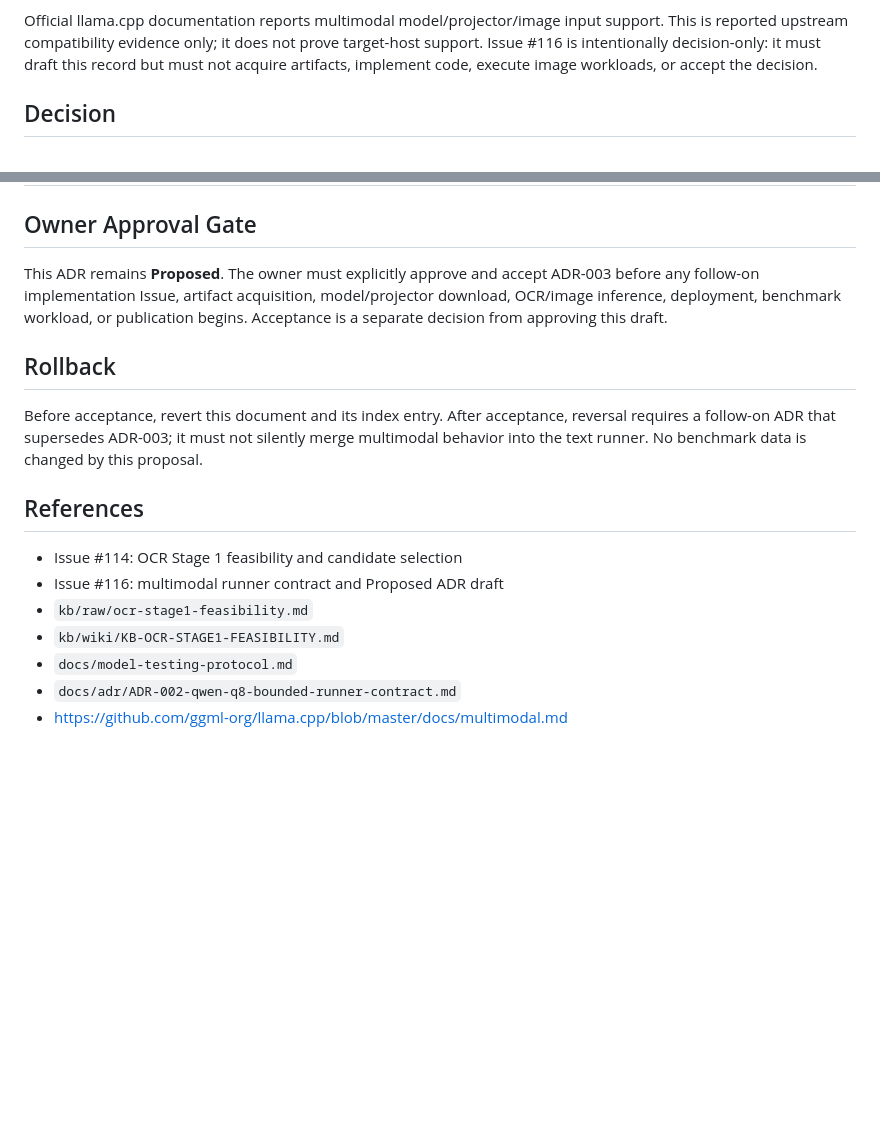
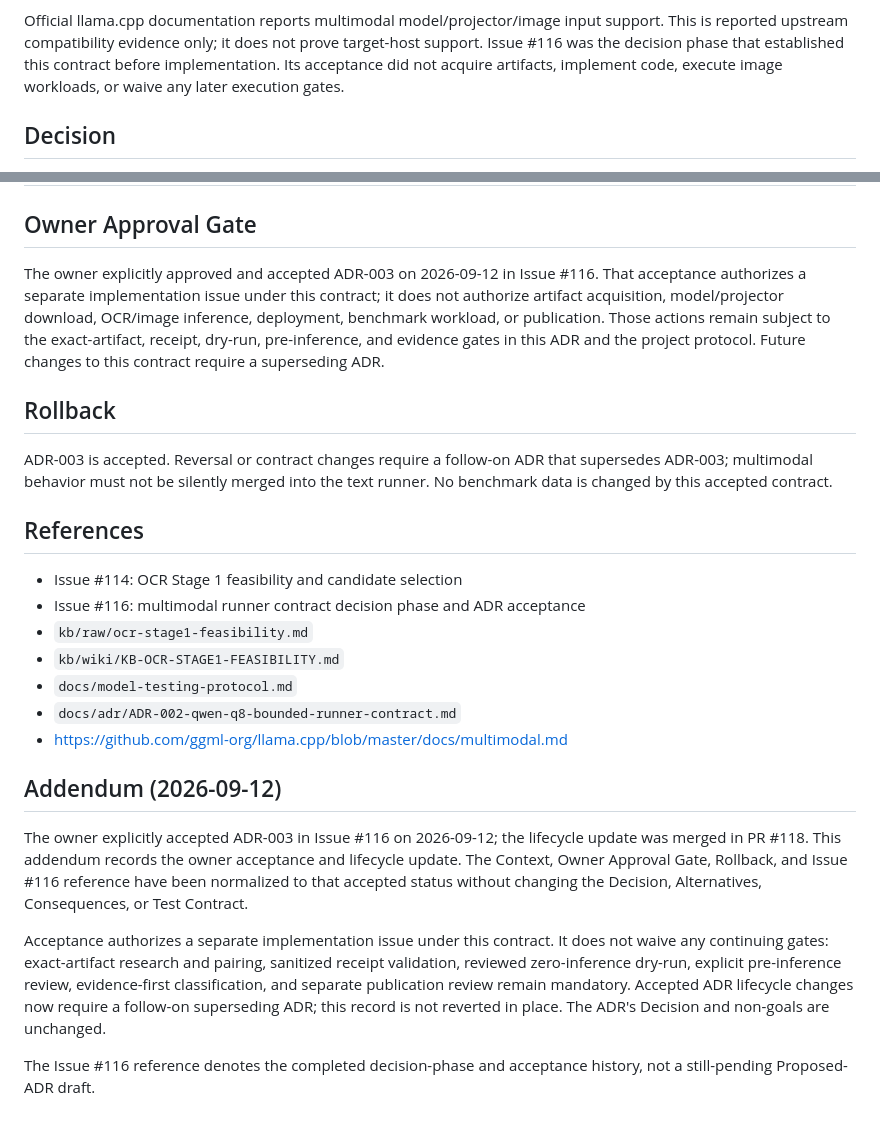
Before and after one commit to ozand/autobench, a Markdown page: docs/adr/ADR-003-multimodal-ocr-runner-contract.md, 2 parts joined by grey strips. GitHub-like rendering; blank space fills up the shorter version.

Commit message:
docs(adr): normalize accepted OCR lifecycle
Issue #116: normalize accepted ADR-003 lifecycle after clean independent review. Delivery-check: issue #116 · acceptance 6 met / 0 partial / 0 unmet · falsification 8/8

```diff
--- a/docs/adr/ADR-003-multimodal-ocr-runner-contract.md
+++ b/docs/adr/ADR-003-multimodal-ocr-runner-contract.md
@@ -24,9 +24,9 @@ silently alter or weaken the verified text benchmark contract.
 
 Official llama.cpp documentation reports multimodal model/projector/image input
 support. This is reported upstream compatibility evidence only; it does not
-prove target-host support. Issue #116 is intentionally decision-only: it must
-draft this record but must not acquire artifacts, implement code, execute image
-workloads, or accept the decision.
+prove target-host support. Issue #116 was the decision phase that established
+this contract before implementation. Its acceptance did not acquire artifacts,
+implement code, execute image workloads, or waive any later execution gates.
 
 ## Decision
 
@@ -129,25 +129,45 @@ It remains a separate future conversion/runtime question.
 
 ## Owner Approval Gate
 
-This ADR remains **Proposed**. The owner must explicitly approve and accept
-ADR-003 before any follow-on implementation Issue, artifact acquisition,
-model/projector download, OCR/image inference, deployment, benchmark workload,
-or publication begins. Acceptance is a separate decision from approving this
-draft.
+The owner explicitly approved and accepted ADR-003 on 2026-09-12 in Issue #116.
+That acceptance authorizes a separate implementation issue under this contract;
+it does not authorize artifact acquisition, model/projector download, OCR/image
+inference, deployment, benchmark workload, or publication. Those actions remain
+subject to the exact-artifact, receipt, dry-run, pre-inference, and evidence
+gates in this ADR and the project protocol. Future changes to this contract
+require a superseding ADR.
 
 ## Rollback
 
-Before acceptance, revert this document and its index entry. After acceptance,
-reversal requires a follow-on ADR that supersedes ADR-003; it must not silently
-merge multimodal behavior into the text runner. No benchmark data is changed by
-this proposal.
+ADR-003 is accepted. Reversal or contract changes require a follow-on ADR that
+supersedes ADR-003; multimodal behavior must not be silently merged into the
+text runner. No benchmark data is changed by this accepted contract.
 
 ## References
 
 - Issue #114: OCR Stage 1 feasibility and candidate selection
-- Issue #116: multimodal runner contract and Proposed ADR draft
+- Issue #116: multimodal runner contract decision phase and ADR acceptance
 - `kb/raw/ocr-stage1-feasibility.md`
 - `kb/wiki/KB-OCR-STAGE1-FEASIBILITY.md`
 - `docs/model-testing-protocol.md`
 - `docs/adr/ADR-002-qwen-q8-bounded-runner-contract.md`
 - https://github.com/ggml-org/llama.cpp/blob/master/docs/multimodal.md
+
+## Addendum (2026-09-12)
+
+The owner explicitly accepted ADR-003 in Issue #116 on 2026-09-12; the
+lifecycle update was merged in PR #118. This addendum records the owner acceptance and lifecycle update. The Context,
+Owner Approval Gate, Rollback, and Issue #116 reference have been normalized to
+that accepted status without changing the Decision, Alternatives, Consequences,
+or Test Contract.
+
+Acceptance authorizes a separate implementation issue under this contract. It
+does not waive any continuing gates: exact-artifact research and pairing,
+sanitized receipt validation, reviewed zero-inference dry-run, explicit
+pre-inference review, evidence-first classification, and separate publication
+review remain mandatory. Accepted ADR lifecycle changes now require a
+follow-on superseding ADR; this record is not reverted in place. The ADR's
+Decision and non-goals are unchanged.
+
+The Issue #116 reference denotes the completed decision-phase and acceptance
+history, not a still-pending Proposed-ADR draft.
```
